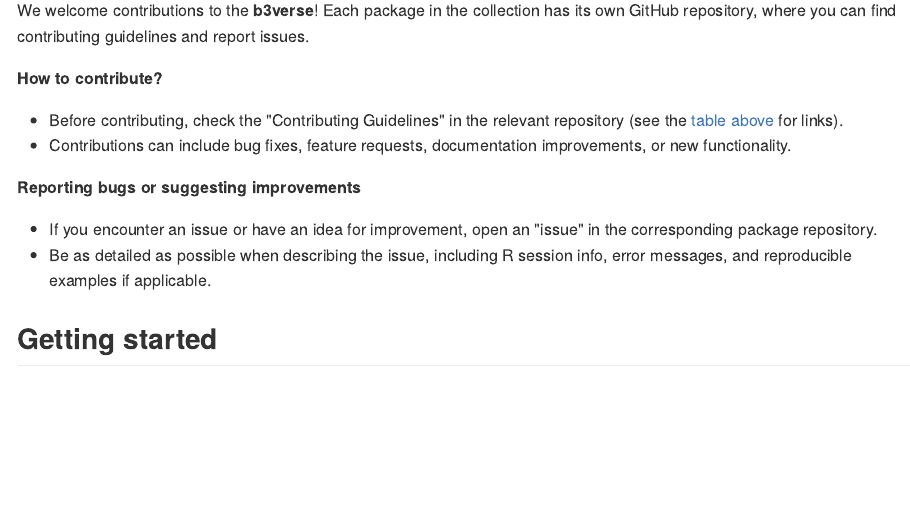
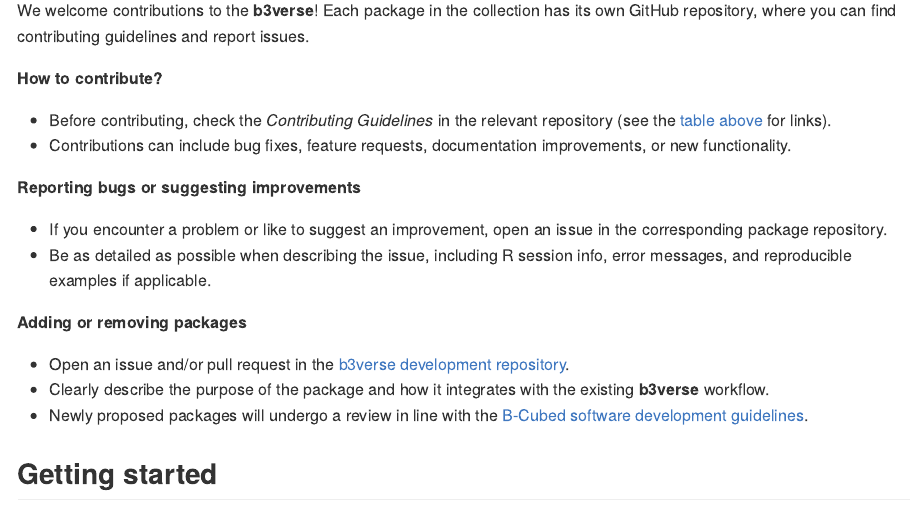
Before and after one commit to b-cubed-eu/documentation, an R Markdown document (src/content/docs/guides/b3verse.Rmd): the page in a window 1100 px wide, from 1170 px down. The pictures show the output file src/content/docs/guides/b3verse.md that the author committed with the source, drawn offline in the style of GitHub; badge pictures from the web are left out.

Commit message:
improve contributing guidelines

```diff
--- a/src/content/docs/guides/b3verse.Rmd
+++ b/src/content/docs/guides/b3verse.Rmd
@@ -70,12 +70,17 @@
 We welcome contributions to the **b3verse**! Each package in the collection has its own GitHub repository, where you can find contributing guidelines and report issues.
 
 **How to contribute?**
-- Before contributing, check the "Contributing Guidelines" in the relevant repository (see the [table above](#installation) for links).
+- Before contributing, check the *Contributing Guidelines* in the relevant repository (see the [table above](#installation) for links).
 - Contributions can include bug fixes, feature requests, documentation improvements, or new functionality.
 
 **Reporting bugs or suggesting improvements**
-- If you encounter an issue or have an idea for improvement, open an "issue" in the corresponding package repository.
+- If you encounter a problem or like to suggest an improvement, open an issue in the corresponding package repository.
 - Be as detailed as possible when describing the issue, including R session info, error messages, and reproducible examples if applicable.
+
+**Adding or removing packages**
+- Open an issue and/or pull request in the [b3verse development repository](https://github.com/b-cubed-eu/b-cubed-eu.r-universe.dev/).
+- Clearly describe the purpose of the package and how it integrates with the existing **b3verse** workflow.
+- Newly proposed packages will undergo a review in line with the [B-Cubed software development guidelines](https://docs.b-cubed.eu/guides/software-development/).
 
 ## Getting started
 ### The b3verse workflow
```
Also changed, not shown: src/content/docs/guides/b3verse.md.
